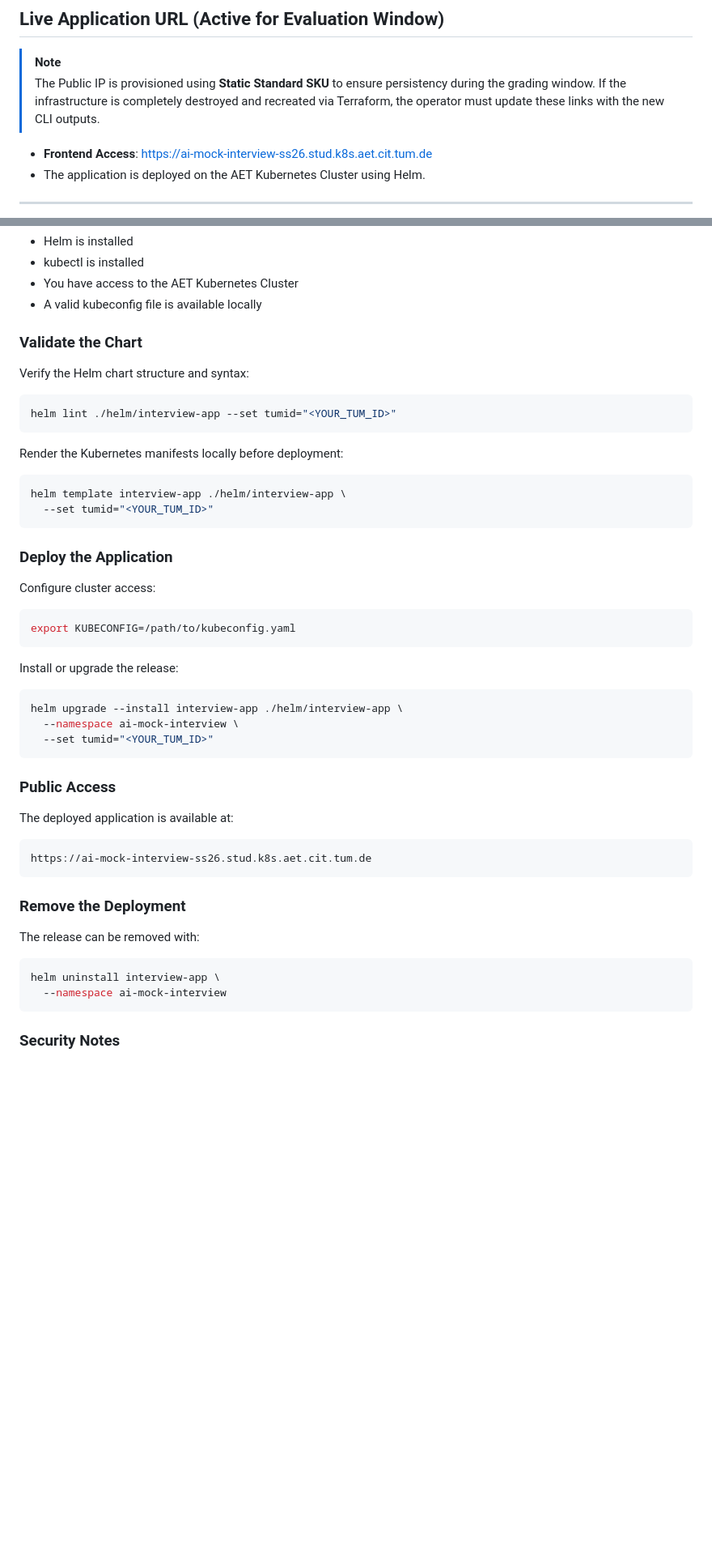
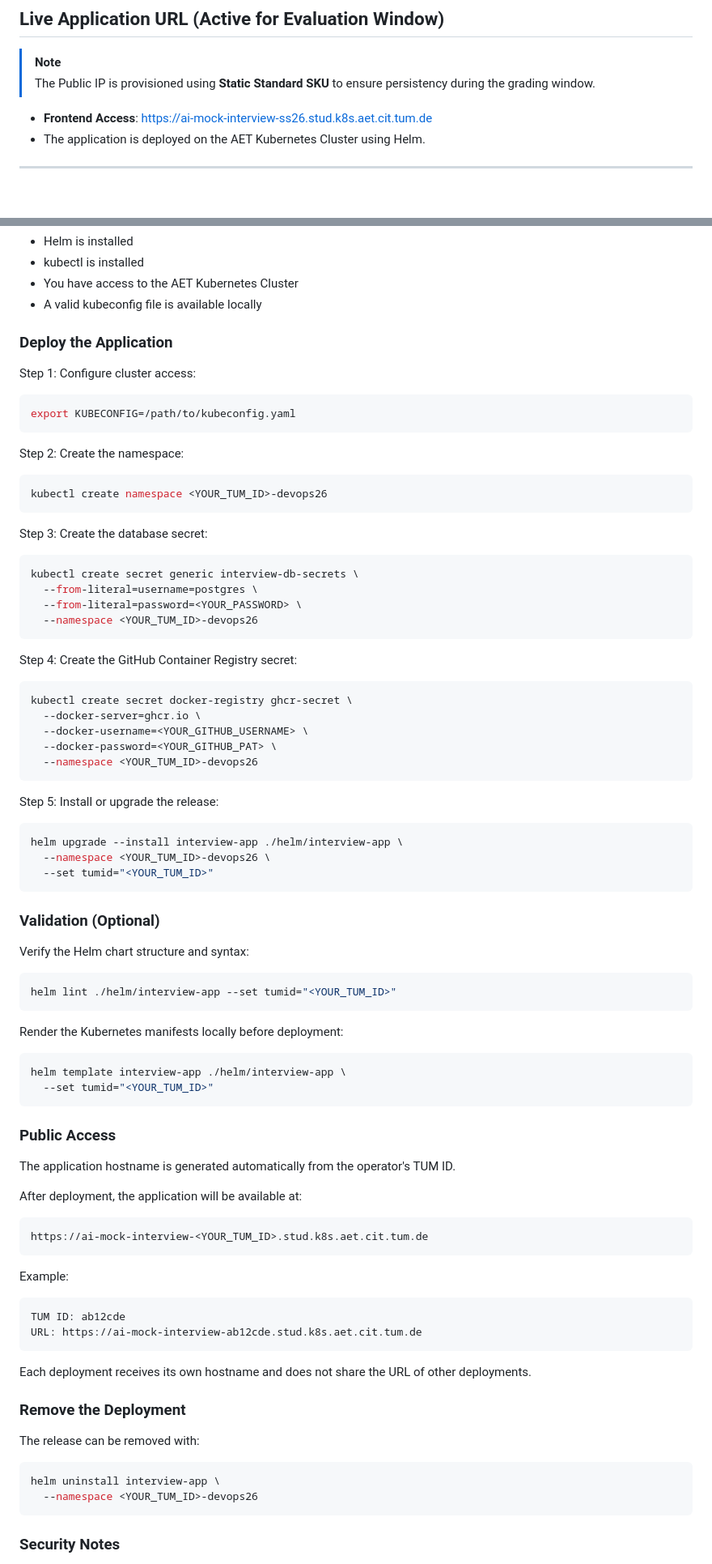
Before and after one commit to DevOps26HN/AI-Mock-Interview-Platform, a Markdown page: README.md, 2 parts joined by grey strips. Shown at 81% size. Drawn GitHub-style; blank space fills up the shorter version.

Commit message:
docs(readme): address review comments and fix Helm deployment guide

````diff
--- a/README.md
+++ b/README.md
@@ -13,7 +13,6 @@ realistic interview conditions and identify skill gaps before the real thing.
 
 > [!NOTE]
 > The Public IP is provisioned using **Static Standard SKU** to ensure persistency during the grading window.
-> If the infrastructure is completely destroyed and recreated via Terraform, the operator must update these links with the new CLI outputs.
 
 * **Frontend Access**: [https://ai-mock-interview-ss26.stud.k8s.aet.cit.tum.de](https://ai-mock-interview-ss26.stud.k8s.aet.cit.tum.de)
 * The application is deployed on the AET Kubernetes Cluster using Helm.
@@ -153,7 +152,48 @@ Before deploying, ensure that:
 - You have access to the AET Kubernetes Cluster
 - A valid kubeconfig file is available locally
 
-### Validate the Chart
+### Deploy the Application
+
+Step 1: Configure cluster access:
+
+```bash
+export KUBECONFIG=/path/to/kubeconfig.yaml
+```
+
+Step 2: Create the namespace:
+
+```bash
+kubectl create namespace <YOUR_TUM_ID>-devops26
+```
+
+Step 3: Create the database secret:
+
+```bash
+kubectl create secret generic interview-db-secrets \
+  --from-literal=username=postgres \
+  --from-literal=password=<YOUR_PASSWORD> \
+  --namespace <YOUR_TUM_ID>-devops26
+```
+
+Step 4: Create the GitHub Container Registry secret:
+
+```bash
+kubectl create secret docker-registry ghcr-secret \
+  --docker-server=ghcr.io \
+  --docker-username=<YOUR_GITHUB_USERNAME> \
+  --docker-password=<YOUR_GITHUB_PAT> \
+  --namespace <YOUR_TUM_ID>-devops26
+```
+
+Step 5: Install or upgrade the release:
+
+```bash
+helm upgrade --install interview-app ./helm/interview-app \
+  --namespace <YOUR_TUM_ID>-devops26 \
+  --set tumid="<YOUR_TUM_ID>"
+```
+
+### Validation (Optional)
 
 Verify the Helm chart structure and syntax:
 
@@ -168,29 +208,24 @@ helm template interview-app ./helm/interview-app \
   --set tumid="<YOUR_TUM_ID>"
 ```
 
-### Deploy the Application
+### Public Access
 
-Configure cluster access:
+The application hostname is generated automatically from the operator's TUM ID.
 
-```bash
-export KUBECONFIG=/path/to/kubeconfig.yaml
+After deployment, the application will be available at:
+
+```text
+https://ai-mock-interview-<YOUR_TUM_ID>.stud.k8s.aet.cit.tum.de
 ```
 
-Install or upgrade the release:
+Example:
 
-```bash
-helm upgrade --install interview-app ./helm/interview-app \
-  --namespace ai-mock-interview \
-  --set tumid="<YOUR_TUM_ID>"
+```text
+TUM ID: ab12cde
+URL: https://ai-mock-interview-ab12cde.stud.k8s.aet.cit.tum.de
 ```
 
-### Public Access
-
-The deployed application is available at:
-
-```text
-https://ai-mock-interview-ss26.stud.k8s.aet.cit.tum.de
-```
+Each deployment receives its own hostname and does not share the URL of other deployments.
 
 ### Remove the Deployment
 
@@ -198,7 +233,7 @@ The release can be removed with:
 
 ```bash
 helm uninstall interview-app \
-  --namespace ai-mock-interview
+  --namespace <YOUR_TUM_ID>-devops26
 ```
 
 ### Security Notes
````
